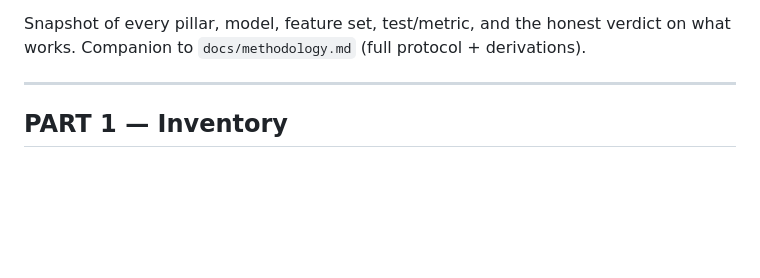
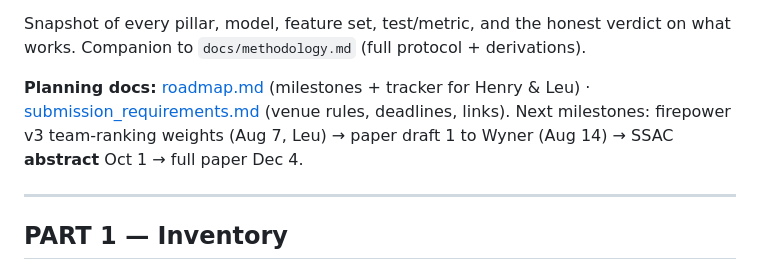
Before and after one commit to Henry1145141919810/CS2_Win_Probability_Model, a Markdown page: docs/results_checkpoint.md, the part around the change. GitHub-like rendering; blank space fills up the shorter version.

```diff
--- a/docs/results_checkpoint.md
+++ b/docs/results_checkpoint.md
@@ -13,6 +13,11 @@ Same-year ≈ lagged (count confound). **Verdict settled: ship EB2, no firepower
 
 Snapshot of every pillar, model, feature set, test/metric, and the honest verdict on what
 works. Companion to `docs/methodology.md` (full protocol + derivations).
+
+**Planning docs:** [roadmap.md](roadmap.md) (milestones + tracker for Henry & Leu) ·
+[submission_requirements.md](submission_requirements.md) (venue rules, deadlines, links).
+Next milestones: firepower v3 team-ranking weights (Aug 7, Leu) → paper draft 1 to Wyner (Aug 14) →
+SSAC **abstract** Oct 1 → full paper Dec 4.
 
 ---
 
```
Also changed, not shown: docs/roadmap.md (added, +129 -0 lines), docs/submission_requirements.md (added, +139 -0 lines).
